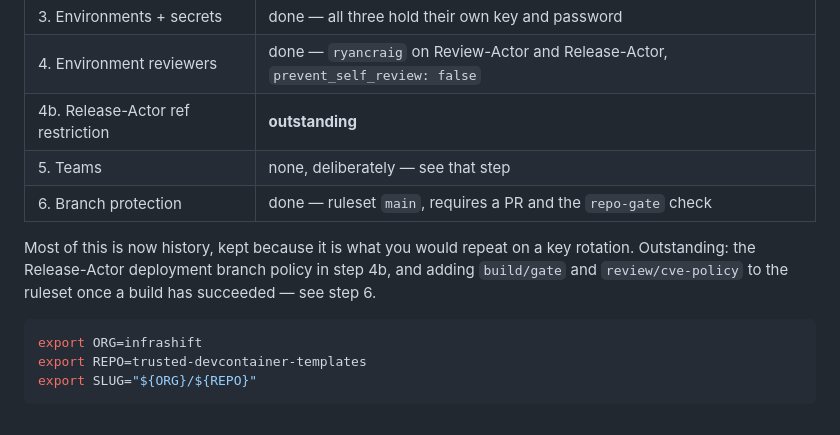
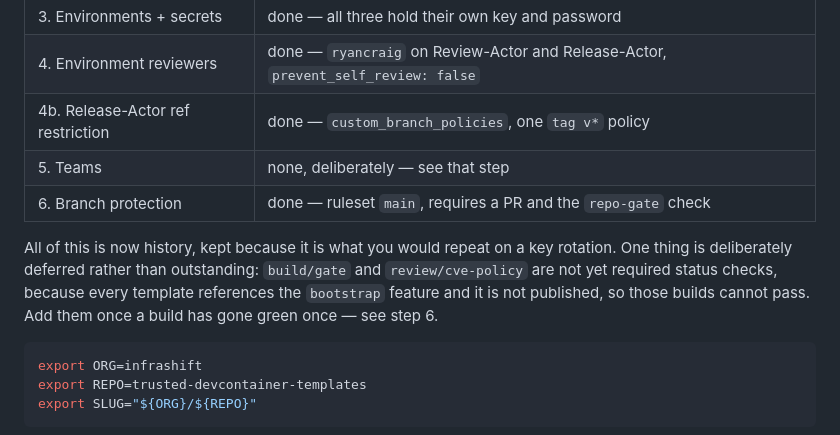
Before and after one commit to infrashift/trusted-devcontainer-templates, a Markdown page: SETUP-ENVIRONMENTS.md, the part around the change. GitHub-like rendering.

Commit message:
Record the Release-Actor ref restriction as applied
Applied with the corrected jq-based command from 043fe56 and verified against
the API:

  Build-Actor    rules=[]                                policy=any ref
  Review-Actor   rules=[required_reviewers]              policy=any ref
  Release-Actor  rules=[required_reviewers,branch_policy] policy=custom, tag v*

The reviewer survived the PUT, which is the specific thing that endpoint can
silently destroy: it creates or replaces, so a call omitting reviewers would
have left the release key deploying unattended. Prior state was captured before
the change and compared after.

Build-Actor and Review-Actor remain unrestricted by design -- both are used on
pull requests, where the deploying ref is the PR's own branch, and neither key
can push to a registry. The release key now cannot be requested from anything
but a v* tag, which is the only ref release.yml runs on.

Co-Authored-By: Claude Opus 5 (1M context) <noreply@anthropic.com>
Claude-Session: https://claude.ai/code/session_01Bsk8gmtf9msTZZMecZyrbx

````diff
--- a/SETUP-ENVIRONMENTS.md
+++ b/SETUP-ENVIRONMENTS.md
@@ -15,14 +15,15 @@ anything without a review verdict signed by `review.pub`.
 | 2. Public halves committed | done — `8d8d7d3` |
 | 3. Environments + secrets | done — all three hold their own key and password |
 | 4. Environment reviewers | done — `ryancraig` on Review-Actor and Release-Actor, `prevent_self_review: false` |
-| 4b. Release-Actor ref restriction | **outstanding** |
+| 4b. Release-Actor ref restriction | done — `custom_branch_policies`, one `tag v*` policy |
 | 5. Teams | none, deliberately — see that step |
 | 6. Branch protection | done — ruleset `main`, requires a PR and the `repo-gate` check |
 
-Most of this is now history, kept because it is what you would repeat on a key
-rotation. Outstanding: the Release-Actor deployment branch policy in step 4b, and
-adding `build/gate` and `review/cve-policy` to the ruleset once a build has
-succeeded — see step 6.
+All of this is now history, kept because it is what you would repeat on a key
+rotation. One thing is deliberately deferred rather than outstanding: `build/gate`
+and `review/cve-policy` are not yet required status checks, because every
+template references the `bootstrap` feature and it is not published, so those
+builds cannot pass. Add them once a build has gone green once — see step 6.
 
 ```bash
 export ORG=infrashift
````
